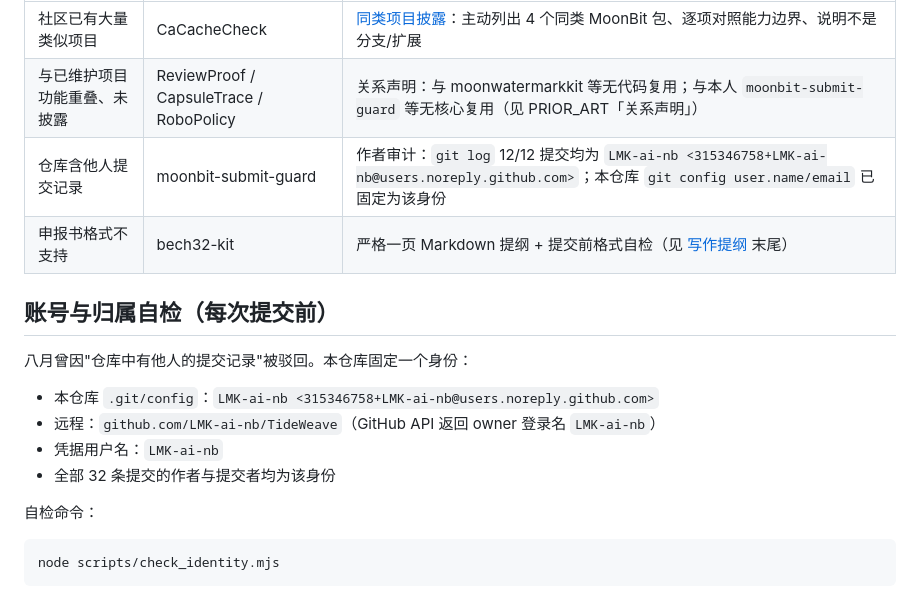
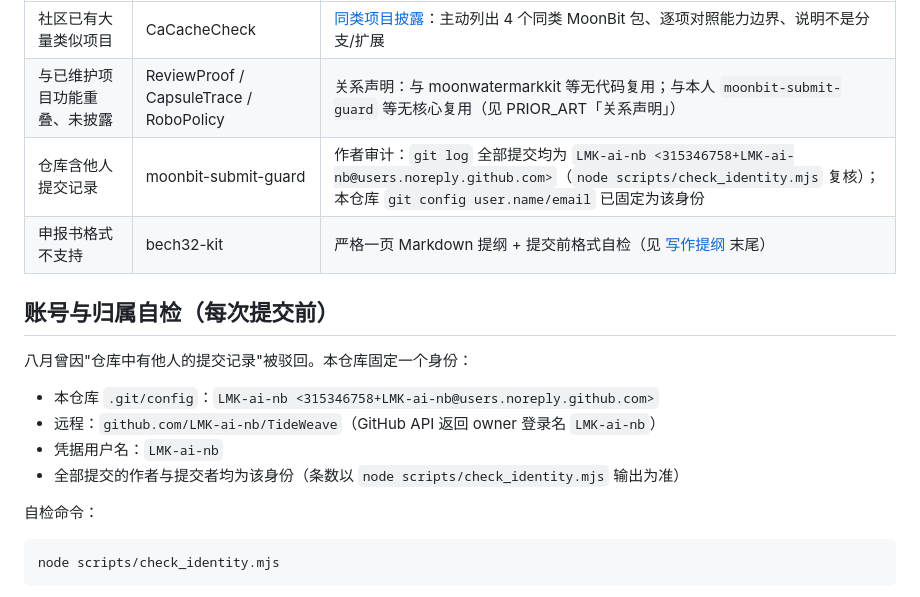
Before and after one commit to LMK-ai-nb/TideWeave, a Markdown page: docs/SUBMISSION.md, the part around the change. GitHub-like rendering.

Commit message:
docs: stop pinning a commit count that goes stale
The audit line hardcoded how many commits existed at one point in time, so it
drifted out of date every release. Point at the check script instead.

```diff
--- a/docs/SUBMISSION.md
+++ b/docs/SUBMISSION.md
@@ -20,7 +20,7 @@
 | --- | --- | --- |
 | 社区已有大量类似项目 | CaCacheCheck | [同类项目披露](PRIOR_ART.md)：主动列出 4 个同类 MoonBit 包、逐项对照能力边界、说明不是分支/扩展 |
 | 与已维护项目功能重叠、未披露 | ReviewProof / CapsuleTrace / RoboPolicy | 关系声明：与 moonwatermarkkit 等无代码复用；与本人 `moonbit-submit-guard` 等无核心复用（见 PRIOR_ART「关系声明」） |
-| 仓库含他人提交记录 | moonbit-submit-guard | 作者审计：`git log` 12/12 提交均为 `LMK-ai-nb <315346758+LMK-ai-nb@users.noreply.github.com>`；本仓库 `git config user.name/email` 已固定为该身份 |
+| 仓库含他人提交记录 | moonbit-submit-guard | 作者审计：`git log` 全部提交均为 `LMK-ai-nb <315346758+LMK-ai-nb@users.noreply.github.com>`（`node scripts/check_identity.mjs` 复核）；本仓库 `git config user.name/email` 已固定为该身份 |
 | 申报书格式不支持 | bech32-kit | 严格一页 Markdown 提纲 + 提交前格式自检（见 [写作提纲](APPLICATION_TEMPLATE.md) 末尾） |
 
 ## 账号与归属自检（每次提交前）
@@ -30,7 +30,7 @@
 - 本仓库 `.git/config`：`LMK-ai-nb <315346758+LMK-ai-nb@users.noreply.github.com>`
 - 远程：`github.com/LMK-ai-nb/TideWeave`（GitHub API 返回 owner 登录名 `LMK-ai-nb`）
 - 凭据用户名：`LMK-ai-nb`
-- 全部 32 条提交的作者与提交者均为该身份
+- 全部提交的作者与提交者均为该身份（条数以 `node scripts/check_identity.mjs` 输出为准）
 
 自检命令：
 
```
